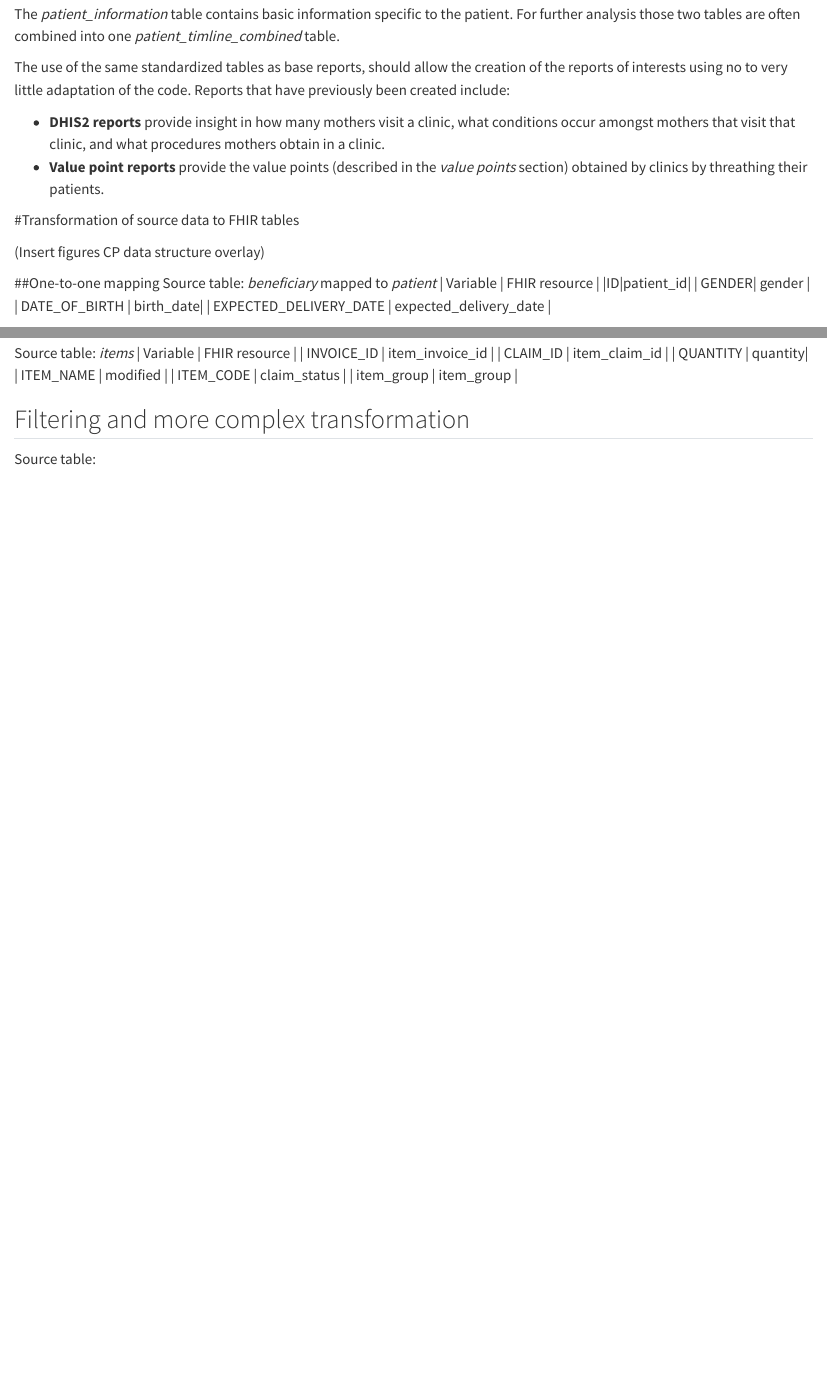
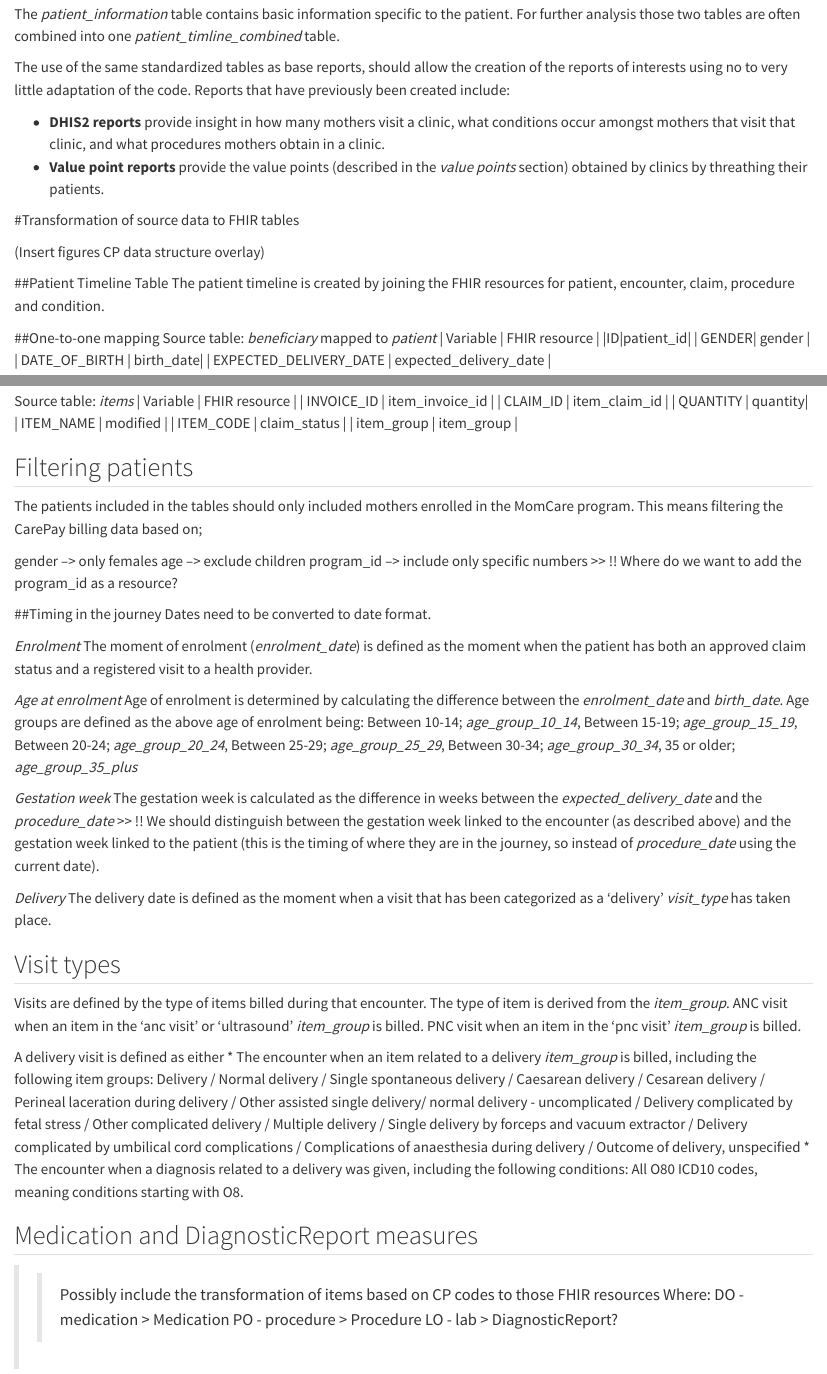
Before and after one commit to PharmAccess/hdc-website, a Quarto document (docs/FHIR-tables-kenya.qmd): the page in a window 1100 px wide, from 1060 px down, and a second part further down, joined at a grey line. Rendered offline with R 4.5, knitr and Pandoc in place of Quarto, with nearby package versions.

Commit message:
FHIR tables update 2

```diff
--- a/docs/FHIR-tables-kenya.qmd
+++ b/docs/FHIR-tables-kenya.qmd
@@ -38,6 +38,9 @@ The use of the same standardized tables as base reports, should allow the creati
 #Transformation of source data to FHIR tables
 
 (Insert figures CP data structure overlay)
+
+##Patient Timeline Table
+The patient timeline is created by joining the FHIR resources for patient, encounter, claim, procedure and condition.
 
 ##One-to-one mapping
 Source table: *beneficiary* mapped to *patient*
@@ -80,8 +83,52 @@ Source table: *items*
 | ITEM_CODE | claim_status |
 | item_group | item_group |
 
-## Filtering and more complex transformation
+## Filtering patients
 
+The patients included in the tables should only included mothers enrolled in the MomCare program. This means filtering the CarePay billing data based on;
 
+gender --> only females
+age --> exclude children
+program_id --> include only specific numbers
+>> !! Where do we want to add the program_id as a resource?
 
-Source table:
+##Timing in the journey
+Dates need to be converted to date format.
+
+*Enrolment*
+The moment of enrolment (*enrolment_date*) is defined as the moment when the patient has both an approved claim status and a registered visit to a health provider.
+
+*Age at enrolment*
+Age of enrolment is determined by calculating the difference between the *enrolment_date* and *birth_date*.
+Age groups are defined as the above age of enrolment being:
+    Between 10-14; *age_group_10_14*,
+    Between 15-19; *age_group_15_19*,
+    Between 20-24; *age_group_20_24*,
+    Between 25-29; *age_group_25_29*,
+    Between 30-34; *age_group_30_34*,
+    35 or older; *age_group_35_plus*
+
+*Gestation week*
+The gestation week is calculated as the difference in weeks between the *expected_delivery_date* and the *procedure_date*
+>> !! We should distinguish between the gestation week linked to the encounter (as described above) and the gestation week linked to the patient (this is the timing of where they are in the journey, so instead of *procedure_date* using the current date).
+
+*Delivery*
+The delivery date is defined as the moment when a visit that has been categorized as a 'delivery' *visit_type* has taken place.
+
+## Visit types
+Visits are defined by the type of items billed during that encounter. The type of item is derived from the *item_group*.
+ANC visit when an item in the 'anc visit' or 'ultrasound' *item_group* is billed.
+PNC visit when an item in the 'pnc visit' *item_group* is billed.
+
+A delivery visit is defined as either
+* The encounter when an item related to a delivery *item_group* is billed, including the following item groups:
+    Delivery / Normal delivery / Single spontaneous delivery / Caesarean delivery / Cesarean delivery / Perineal laceration during delivery / Other assisted single delivery/ normal delivery - uncomplicated / Delivery complicated by fetal stress / Other complicated delivery / Multiple delivery / Single delivery by forceps and vacuum extractor / Delivery complicated by umbilical cord complications / Complications of anaesthesia during delivery / Outcome of delivery, unspecified
+* The encounter when a diagnosis related to a delivery was given, including the following conditions:
+    All O80 ICD10 codes, meaning conditions starting with O8.
+
+## Medication and DiagnosticReport measures
+>> Possibly include the transformation of items based on CP codes to those FHIR resources
+    Where:
+    DO - medication > Medication
+    PO - procedure > Procedure
+    LO - lab > DiagnosticReport?
```
